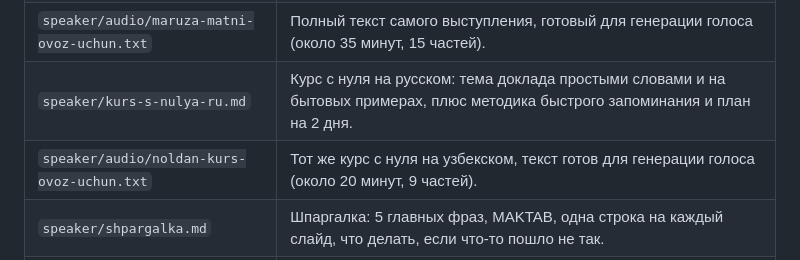
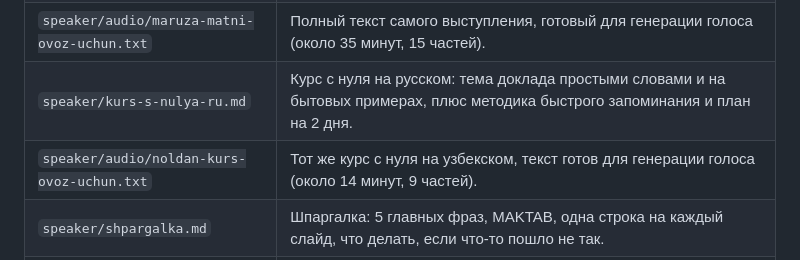
Before and after one commit to shamiklol/Lol, a Markdown page: README.md, the part around the change. Rendered like a GitHub page.

Commit message:
Fix course duration in README
Co-Authored-By: Claude Opus 5.5 <noreply@anthropic.com>
Claude-Session: https://claude.ai/code/session_01LPFhg1KkVRSsUxiERM9mQN

```diff
--- a/README.md
+++ b/README.md
@@ -20,7 +20,7 @@
 | `speaker/audio/organish-darsi-ovoz-uchun.txt` | Обучающий аудио-урок на узбекском (около 16 минут), текст готов для генерации голоса: о чём доклад, словарик, MAKTAB, разбор всех 29 слайдов, 5 главных фраз. |
 | `speaker/audio/maruza-matni-ovoz-uchun.txt` | Полный текст самого выступления, готовый для генерации голоса (около 35 минут, 15 частей). |
 | `speaker/kurs-s-nulya-ru.md` | Курс с нуля на русском: тема доклада простыми словами и на бытовых примерах, плюс методика быстрого запоминания и план на 2 дня. |
-| `speaker/audio/noldan-kurs-ovoz-uchun.txt` | Тот же курс с нуля на узбекском, текст готов для генерации голоса (около 20 минут, 9 частей). |
+| `speaker/audio/noldan-kurs-ovoz-uchun.txt` | Тот же курс с нуля на узбекском, текст готов для генерации голоса (около 14 минут, 9 частей). |
 | `speaker/shpargalka.md` | Шпаргалка: 5 главных фраз, MAKTAB, одна строка на каждый слайд, что делать, если что-то пошло не так. |
 | `speaker/obyasnenie-ru.md` | Объяснение на русском: о чём доклад, словарик узбекских слов со слайдов и разбор каждого слайда. |
 | `speaker/savol-javob.md` | 14 вероятных вопросов из зала с короткими ответами. |
```
